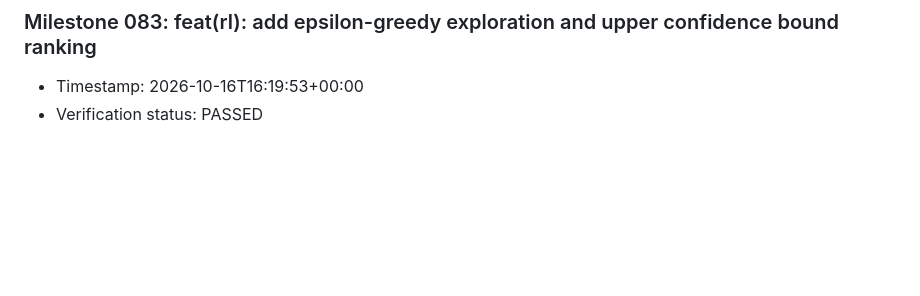
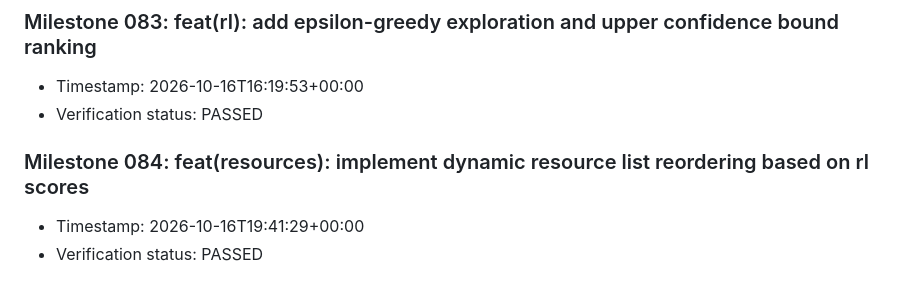
Before and after one commit to Nancy-nduta/neuroshift-mobile, a Markdown page: doc/milestones.md, the part around the change. GitHub-like rendering; blank space fills up the shorter version.

Commit message:
feat(resources): implement dynamic resource list reordering based on rl scores

```diff
--- a/doc/milestones.md
+++ b/doc/milestones.md
@@ -329,3 +329,7 @@
 ### Milestone 083: feat(rl): add epsilon-greedy exploration and upper confidence bound ranking
 - Timestamp: 2026-10-16T16:19:53+00:00
 - Verification status: PASSED
+
+### Milestone 084: feat(resources): implement dynamic resource list reordering based on rl scores
+- Timestamp: 2026-10-16T19:41:29+00:00
+- Verification status: PASSED
```
